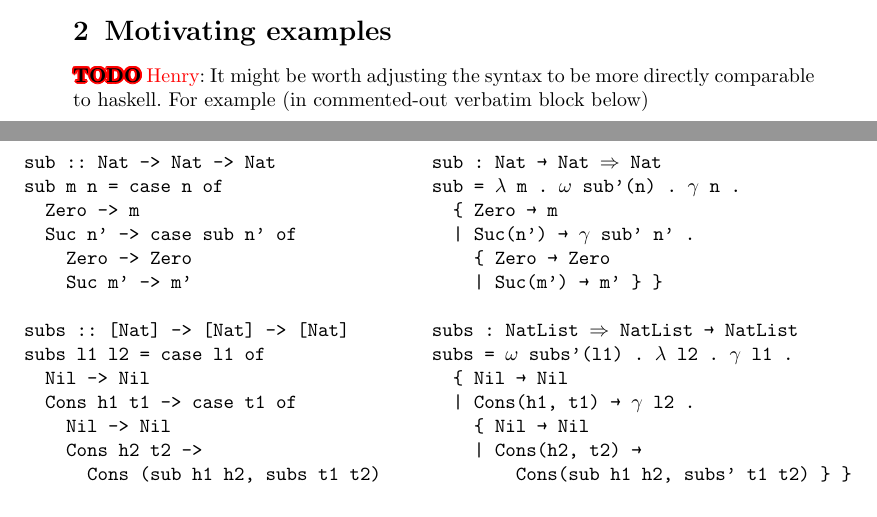
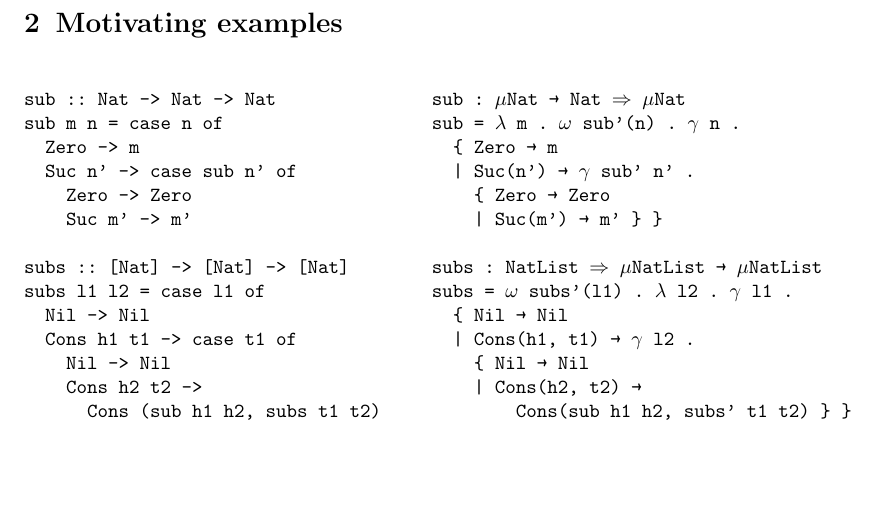
Before and after one commit to astump/chronolog-algebraic-paper, a LaTeX paper (paper/main.tex): two parts of pages 2 and 3 of 14 before the commit and part of page 3 of 14 after it, the two joined at a grey line, cut so that both start at the same text, the shorter picture padded with empty space. Compiled offline with pdfLaTeX.

Commit message:
using μ correctly in  examples

```diff
--- a/paper/main.tex
+++ b/paper/main.tex
@@ -308,23 +308,6 @@ Agda.  To summarize the contributions:
 
 \section{Motivating examples}
 
-\todoHenry{It might be worth adjusting the syntax to be more directly comparable to haskell. For example (in commented-out verbatim block below)}
-% \begin{verbatim}
-% sub : Nat → Nat ⇒ Nat
-% sub = λ m . ω sub'(n) . γ n .
-%           Zero → m
-%           Suc(n') → γ (unroll id) (sub' n') .
-%               Zero → (roll id) Zero
-%               Suc(m') → m'
-
-% subs : NatList ⇒ NatList → NatList
-% subs = ω subs'(l1) . λ l2 . γ l1 .
-%           Nil → Nil
-%           Cons(h1, t1) → γ (unroll id) l2 .
-%               Nil → (roll id) Nil
-%               Cons(h2, t2) → (roll id) Cons((cata (sub h1)) h2, subs' t1 t2)
-% \end{verbatim}
-
 \begin{figure}[H]
   \centering
   \begin{subfigure}[t]{0.45\textwidth}
@@ -355,14 +338,14 @@ subs l1 l2 = case l1 of
   \begin{subfigure}[t]{0.45\textwidth}
     \centering
     \begin{verbatim}
-sub : Nat → Nat ⇒ Nat
+sub : μNat → Nat ⇒ μNat
 sub = λ m . ω sub'(n) . γ n .
   { Zero → m
   | Suc(n') → γ sub' n' .
     { Zero → Zero
     | Suc(m') → m' } }
 
-subs : NatList ⇒ NatList → NatList
+subs : NatList ⇒ μNatList → μNatList
 subs = ω subs'(l1) . λ l2 . γ l1 .
   { Nil → Nil
   | Cons(h1, t1) → γ l2 .
```
Also changed, not shown: paper/main.pdf, paper/main.tex (4 more changed lines).
